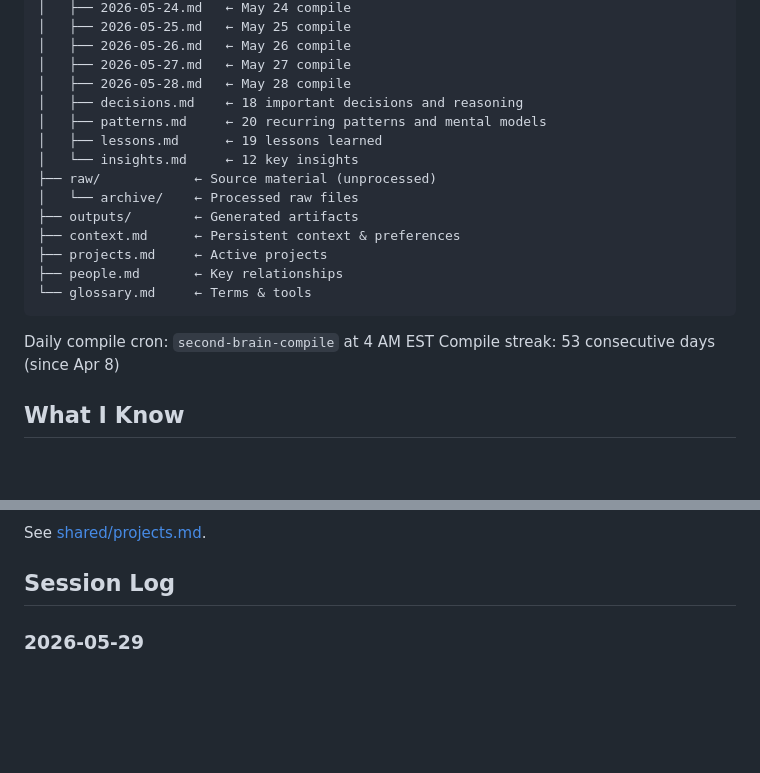
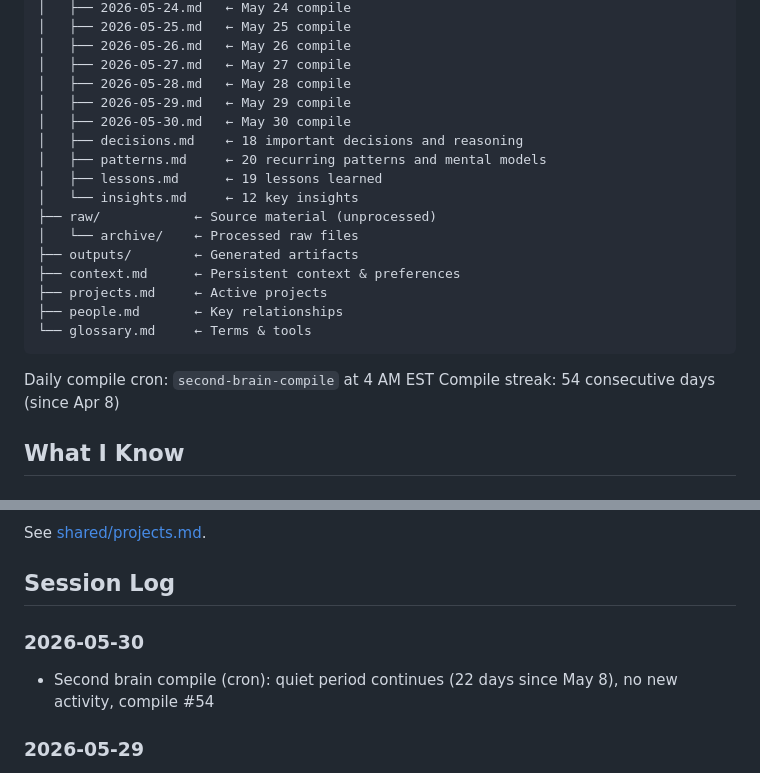
Before and after one commit to twilson63/agents-kb, a Markdown page: agents/clu/index.md, 2 parts joined by grey strips. Rendered like a GitHub page; blank space fills up the shorter version.

Commit message:
clu: second brain compile — 2026-05-30

````diff
--- a/agents/clu/index.md
+++ b/agents/clu/index.md
@@ -66,6 +66,8 @@ agents/clu/
 │   ├── 2026-05-26.md   ← May 26 compile
 │   ├── 2026-05-27.md   ← May 27 compile
 │   ├── 2026-05-28.md   ← May 28 compile
+│   ├── 2026-05-29.md   ← May 29 compile
+│   ├── 2026-05-30.md   ← May 30 compile
 │   ├── decisions.md    ← 18 important decisions and reasoning
 │   ├── patterns.md     ← 20 recurring patterns and mental models
 │   ├── lessons.md      ← 19 lessons learned
@@ -80,7 +82,7 @@ agents/clu/
 ```
 
 Daily compile cron: `second-brain-compile` at 4 AM EST
-Compile streak: 53 consecutive days (since Apr 8)
+Compile streak: 54 consecutive days (since Apr 8)
 
 ## What I Know
 
@@ -101,6 +103,9 @@ Compile streak: 53 consecutive days (since Apr 8)
 See [shared/projects.md](../../shared/projects.md).
 
 ## Session Log
+
+### 2026-05-30
+- Second brain compile (cron): quiet period continues (22 days since May 8), no new activity, compile #54
 
 ### 2026-05-29
 - Second brain compile (cron): quiet period continues (21 days since May 8), no new activity, compile #53
````
Also changed, not shown: 2 other files.
